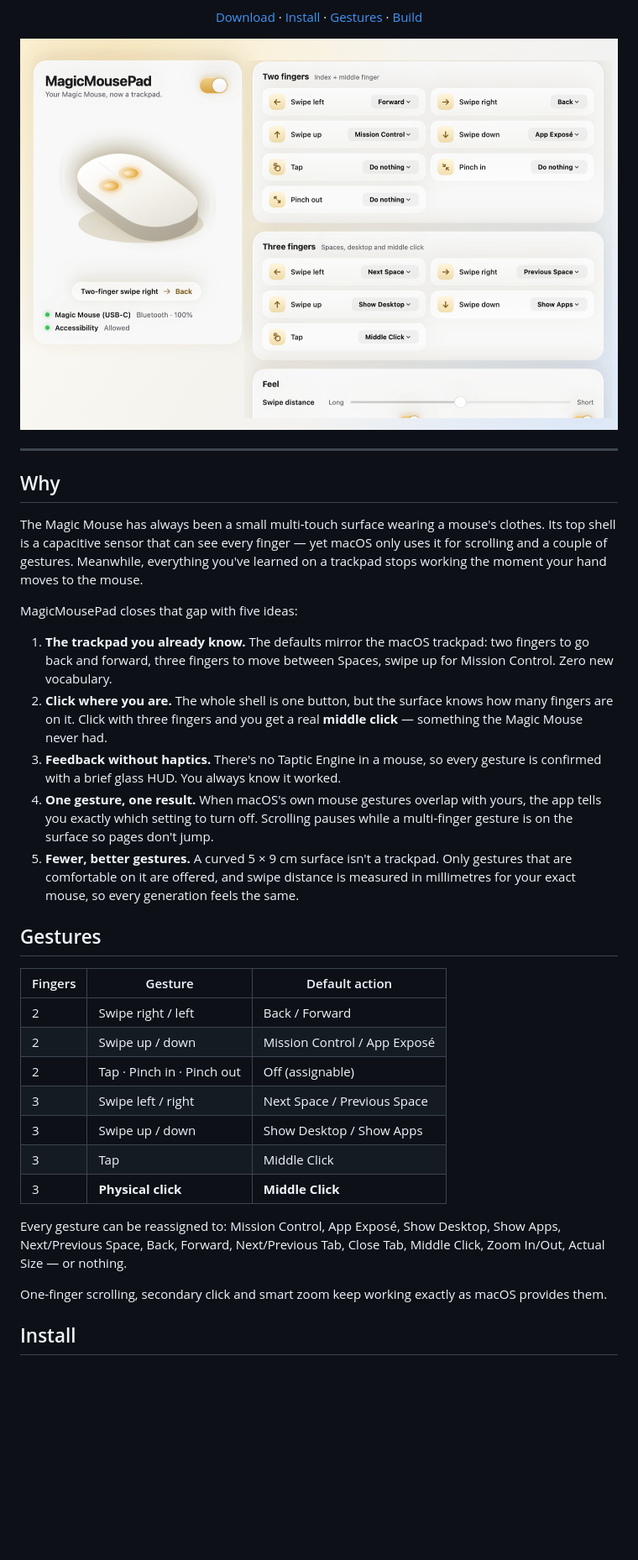
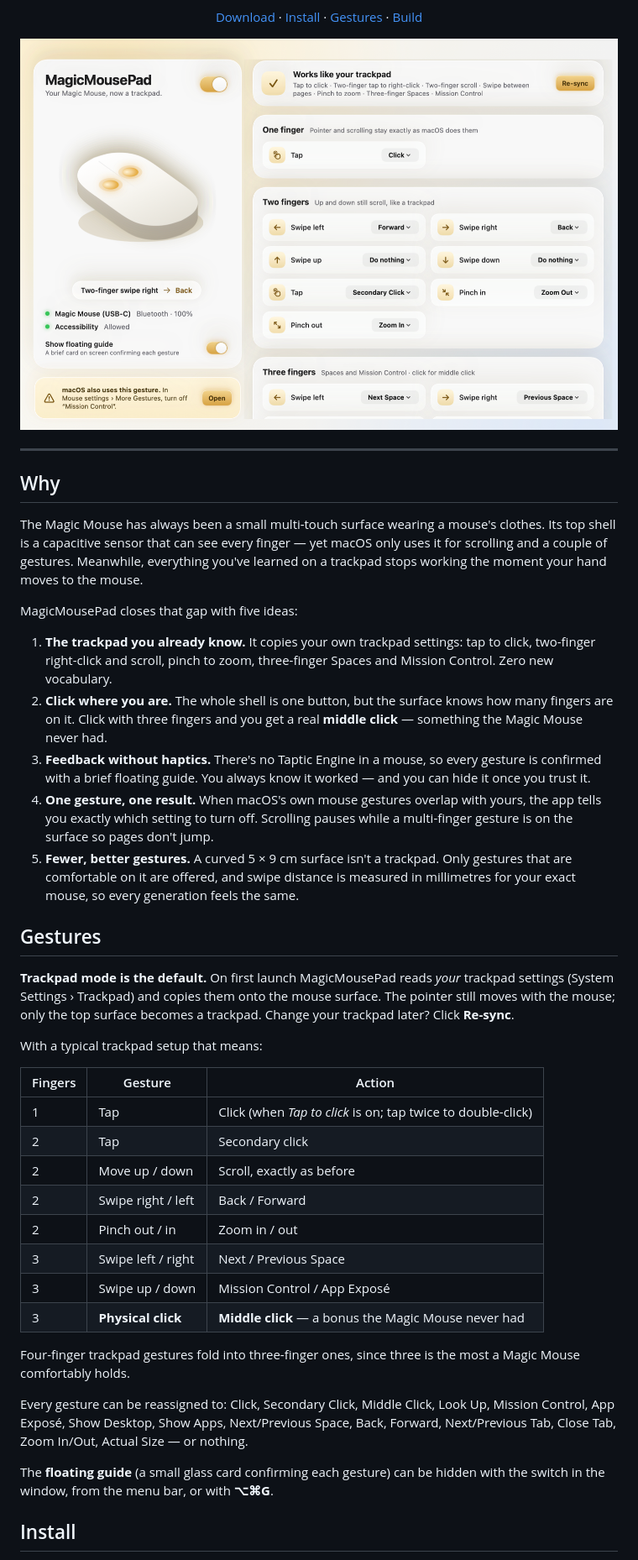
Before and after one commit to rzrizaldy/magicmousepad, a Markdown page: README.md, the part around one of its changes. Shown at 84% size. Rendered like a GitHub page; pictures changed too: docs/screenshot.png; blank space fills up the shorter version.

```diff
--- a/README.md
+++ b/README.md
@@ -25,27 +25,34 @@ The Magic Mouse has always been a small multi-touch surface wearing a mouse's cl
 
 MagicMousePad closes that gap with five ideas:
 
-1. **The trackpad you already know.** The defaults mirror the macOS trackpad: two fingers to go back and forward, three fingers to move between Spaces, swipe up for Mission Control. Zero new vocabulary.
+1. **The trackpad you already know.** It copies your own trackpad settings: tap to click, two-finger right-click and scroll, pinch to zoom, three-finger Spaces and Mission Control. Zero new vocabulary.
 2. **Click where you are.** The whole shell is one button, but the surface knows how many fingers are on it. Click with three fingers and you get a real **middle click** — something the Magic Mouse never had.
-3. **Feedback without haptics.** There's no Taptic Engine in a mouse, so every gesture is confirmed with a brief glass HUD. You always know it worked.
+3. **Feedback without haptics.** There's no Taptic Engine in a mouse, so every gesture is confirmed with a brief floating guide. You always know it worked — and you can hide it once you trust it.
 4. **One gesture, one result.** When macOS's own mouse gestures overlap with yours, the app tells you exactly which setting to turn off. Scrolling pauses while a multi-finger gesture is on the surface so pages don't jump.
 5. **Fewer, better gestures.** A curved 5 × 9 cm surface isn't a trackpad. Only gestures that are comfortable on it are offered, and swipe distance is measured in millimetres for your exact mouse, so every generation feels the same.
 
 ## Gestures
 
-| Fingers | Gesture | Default action |
+**Trackpad mode is the default.** On first launch MagicMousePad reads *your* trackpad settings (System Settings › Trackpad) and copies them onto the mouse surface. The pointer still moves with the mouse; only the top surface becomes a trackpad. Change your trackpad later? Click **Re-sync**.
+
+With a typical trackpad setup that means:
+
+| Fingers | Gesture | Action |
 |---|---|---|
+| 1 | Tap | Click (when *Tap to click* is on; tap twice to double-click) |
+| 2 | Tap | Secondary click |
+| 2 | Move up / down | Scroll, exactly as before |
 | 2 | Swipe right / left | Back / Forward |
-| 2 | Swipe up / down | Mission Control / App Exposé |
-| 2 | Tap · Pinch in · Pinch out | Off (assignable) |
-| 3 | Swipe left / right | Next Space / Previous Space |
-| 3 | Swipe up / down | Show Desktop / Show Apps |
-| 3 | Tap | Middle Click |
-| 3 | **Physical click** | **Middle Click** |
+| 2 | Pinch out / in | Zoom in / out |
+| 3 | Swipe left / right | Next / Previous Space |
+| 3 | Swipe up / down | Mission Control / App Exposé |
+| 3 | **Physical click** | **Middle click** — a bonus the Magic Mouse never had |
 
-Every gesture can be reassigned to: Mission Control, App Exposé, Show Desktop, Show Apps, Next/Previous Space, Back, Forward, Next/Previous Tab, Close Tab, Middle Click, Zoom In/Out, Actual Size — or nothing.
+Four-finger trackpad gestures fold into three-finger ones, since three is the most a Magic Mouse comfortably holds.
 
-One-finger scrolling, secondary click and smart zoom keep working exactly as macOS provides them.
+Every gesture can be reassigned to: Click, Secondary Click, Middle Click, Look Up, Mission Control, App Exposé, Show Desktop, Show Apps, Next/Previous Space, Back, Forward, Next/Previous Tab, Close Tab, Zoom In/Out, Actual Size — or nothing.
+
+The **floating guide** (a small glass card confirming each gesture) can be hidden with the switch in the window, from the menu bar, or with **⌥⌘G**.
 
 ## Install
 
```
Also changed, not shown: other parts of README.md (+1 -1 lines), 11 other files.
